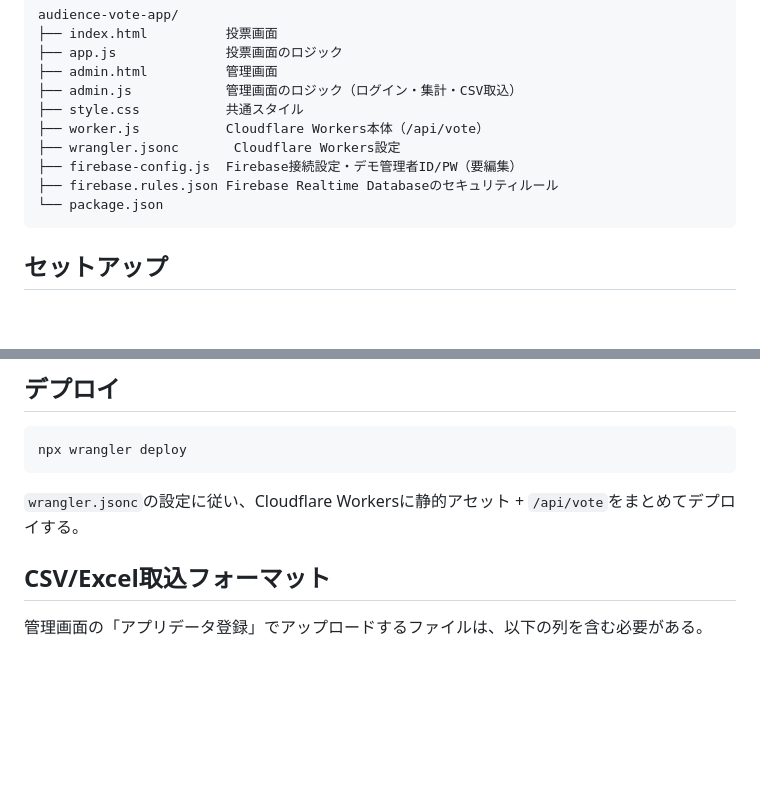
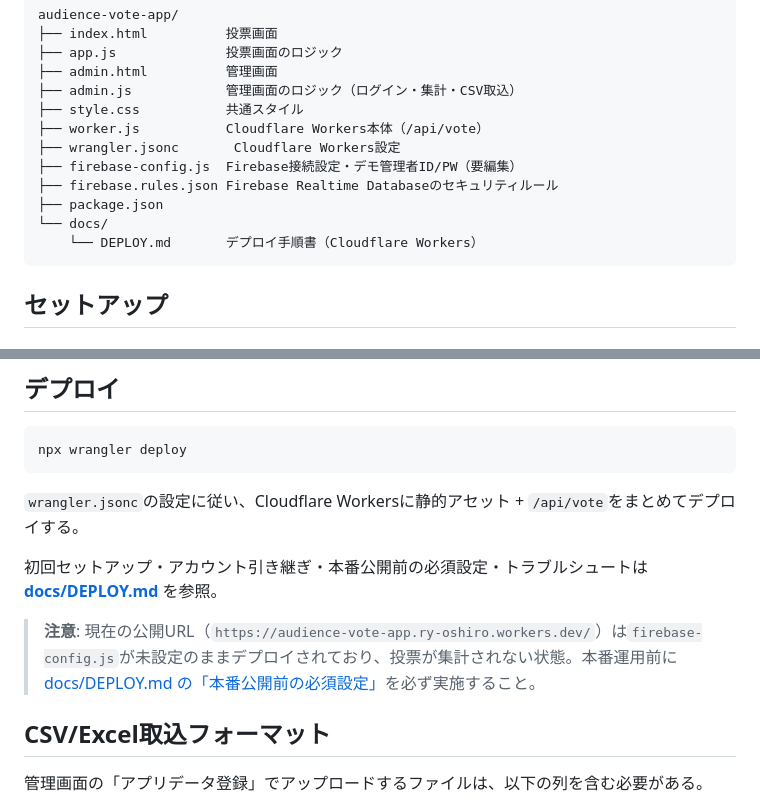
Before and after one commit to ps-ryo-oshiro/audience-vote-app, a Markdown page: README.md, 2 parts joined by grey strips. Rendered like a GitHub page; blank space fills up the shorter version.

Commit message:
docs: Cloudflareデプロイ手順書と本番公開前チェックリストを追加
本番環境の調査で判明した投票データ未保存・Firebase未接続・二重投票防止未設定
などの必須対応をdocs/DEPLOY.mdに整理し、READMEからリンクした。

Claude-Session: https://claude.ai/code/session_017MQWtkEt8wR4GzdFVuptUd

````diff
--- a/README.md
+++ b/README.md
@@ -45,7 +45,9 @@ audience-vote-app/
 ├── wrangler.jsonc       Cloudflare Workers設定
 ├── firebase-config.js  Firebase接続設定・デモ管理者ID/PW（要編集）
 ├── firebase.rules.json Firebase Realtime Databaseのセキュリティルール
-└── package.json
+├── package.json
+└── docs/
+    └── DEPLOY.md       デプロイ手順書（Cloudflare Workers）
 ```
 
 ## セットアップ
@@ -96,6 +98,10 @@ npx wrangler deploy
 
 `wrangler.jsonc`の設定に従い、Cloudflare Workersに静的アセット + `/api/vote`をまとめてデプロイする。
 
+初回セットアップ・アカウント引き継ぎ・本番公開前の必須設定・トラブルシュートは **[docs/DEPLOY.md](docs/DEPLOY.md)** を参照。
+
+> **注意**: 現在の公開URL（`https://audience-vote-app.ry-oshiro.workers.dev/`）は`firebase-config.js`が未設定のままデプロイされており、投票が集計されない状態。本番運用前に[docs/DEPLOY.md の「本番公開前の必須設定」](docs/DEPLOY.md#3-本番公開前の必須設定必読)を必ず実施すること。
+
 ## CSV/Excel取込フォーマット
 
 管理画面の「アプリデータ登録」でアップロードするファイルは、以下の列を含む必要がある。
````
Also changed, not shown: docs/DEPLOY.md (added, +415 -0 lines).
